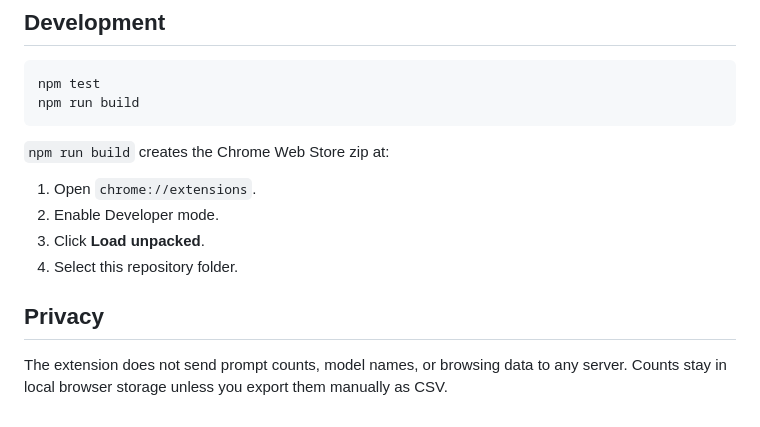
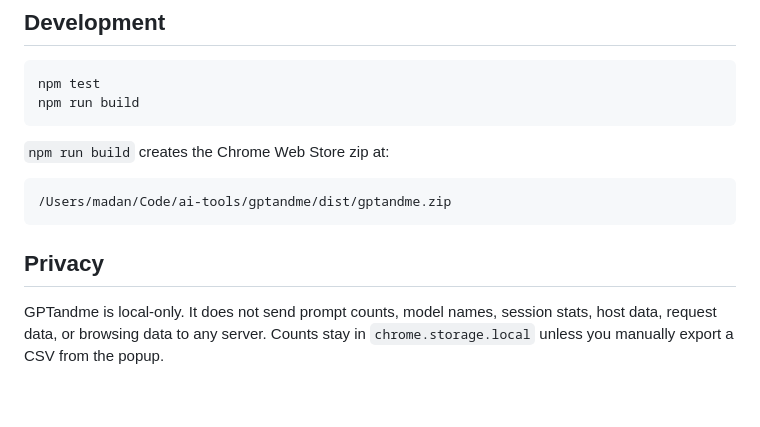
Before and after one commit to MadanChaollaPark/gptandme, a Markdown page: README.md, the part around the change. GitHub-like rendering.

Commit message:
docs(readme): document diagnostics and privacy

````diff
--- a/README.md
+++ b/README.md
@@ -90,11 +90,10 @@ npm run build
 
 `npm run build` creates the Chrome Web Store zip at:
 
-1. Open `chrome://extensions`.
-2. Enable Developer mode.
-3. Click **Load unpacked**.
-4. Select this repository folder.
+```text
+/Users/madan/Code/ai-tools/gptandme/dist/gptandme.zip
+```
 
 ## Privacy
 
-The extension does not send prompt counts, model names, or browsing data to any server. Counts stay in local browser storage unless you export them manually as CSV.
+GPTandme is local-only. It does not send prompt counts, model names, session stats, host data, request data, or browsing data to any server. Counts stay in `chrome.storage.local` unless you manually export a CSV from the popup.
````
